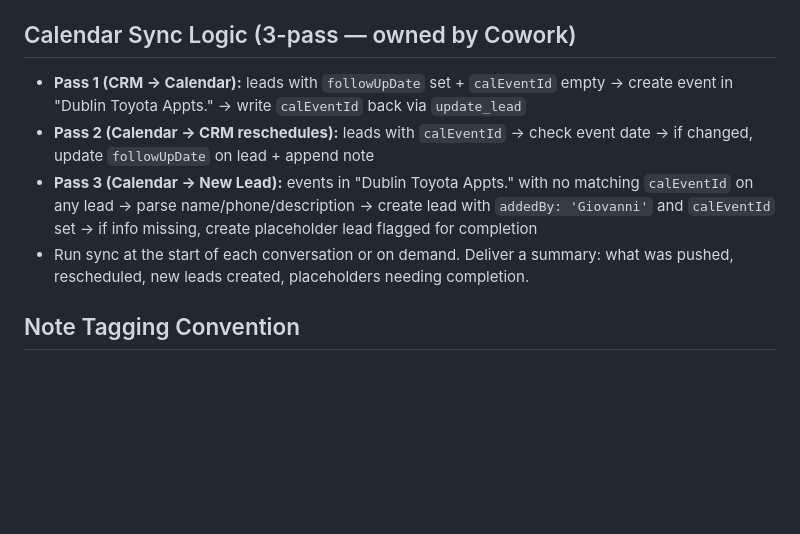
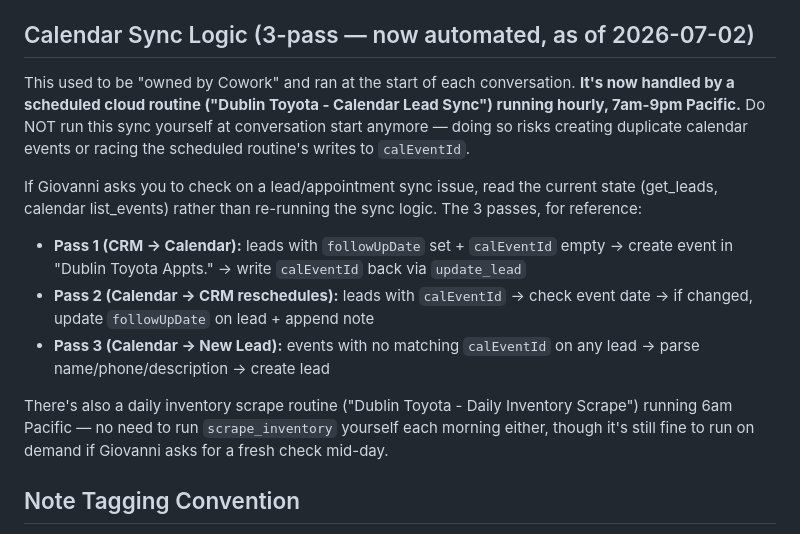
Before and after one commit to giogalasso323-png/giovanni-cars, a Markdown page: COWORK.md, the part around the change. GitHub-like rendering; blank space fills up the shorter version.

Commit message:
Update COWORK.md: calendar sync and daily scrape are now automated routines, not Cowork's job at conversation start

```diff
--- a/COWORK.md
+++ b/COWORK.md
@@ -60,11 +60,15 @@ The MCP server (`dublin-toyota`) is connected and live. Tools available:
 - `vehicleList` — JSON array of vehicles attached to this lead
 - `turnedTo` / `turnedToFirst` — sales rep last/first name
 
-## Calendar Sync Logic (3-pass — owned by Cowork)
+## Calendar Sync Logic (3-pass — now automated, as of 2026-07-02)
+This used to be "owned by Cowork" and ran at the start of each conversation. **It's now handled by a scheduled cloud routine ("Dublin Toyota - Calendar Lead Sync") running hourly, 7am-9pm Pacific.** Do NOT run this sync yourself at conversation start anymore — doing so risks creating duplicate calendar events or racing the scheduled routine's writes to `calEventId`.
+
+If Giovanni asks you to check on a lead/appointment sync issue, read the current state (get_leads, calendar list_events) rather than re-running the sync logic. The 3 passes, for reference:
 - **Pass 1 (CRM → Calendar):** leads with `followUpDate` set + `calEventId` empty → create event in "Dublin Toyota Appts." → write `calEventId` back via `update_lead`
 - **Pass 2 (Calendar → CRM reschedules):** leads with `calEventId` → check event date → if changed, update `followUpDate` on lead + append note
-- **Pass 3 (Calendar → New Lead):** events in "Dublin Toyota Appts." with no matching `calEventId` on any lead → parse name/phone/description → create lead with `addedBy: 'Giovanni'` and `calEventId` set → if info missing, create placeholder lead flagged for completion
-- Run sync at the start of each conversation or on demand. Deliver a summary: what was pushed, rescheduled, new leads created, placeholders needing completion.
+- **Pass 3 (Calendar → New Lead):** events with no matching `calEventId` on any lead → parse name/phone/description → create lead
+
+There's also a daily inventory scrape routine ("Dublin Toyota - Daily Inventory Scrape") running 6am Pacific — no need to run `scrape_inventory` yourself each morning either, though it's still fine to run on demand if Giovanni asks for a fresh check mid-day.
 
 ## Note Tagging Convention
 - Cowork-added notes: prefix with `[CW YYYY-MM-DD]:` (e.g. `[CW 2026-06-16]: spoke on phone, still interested`)
```
